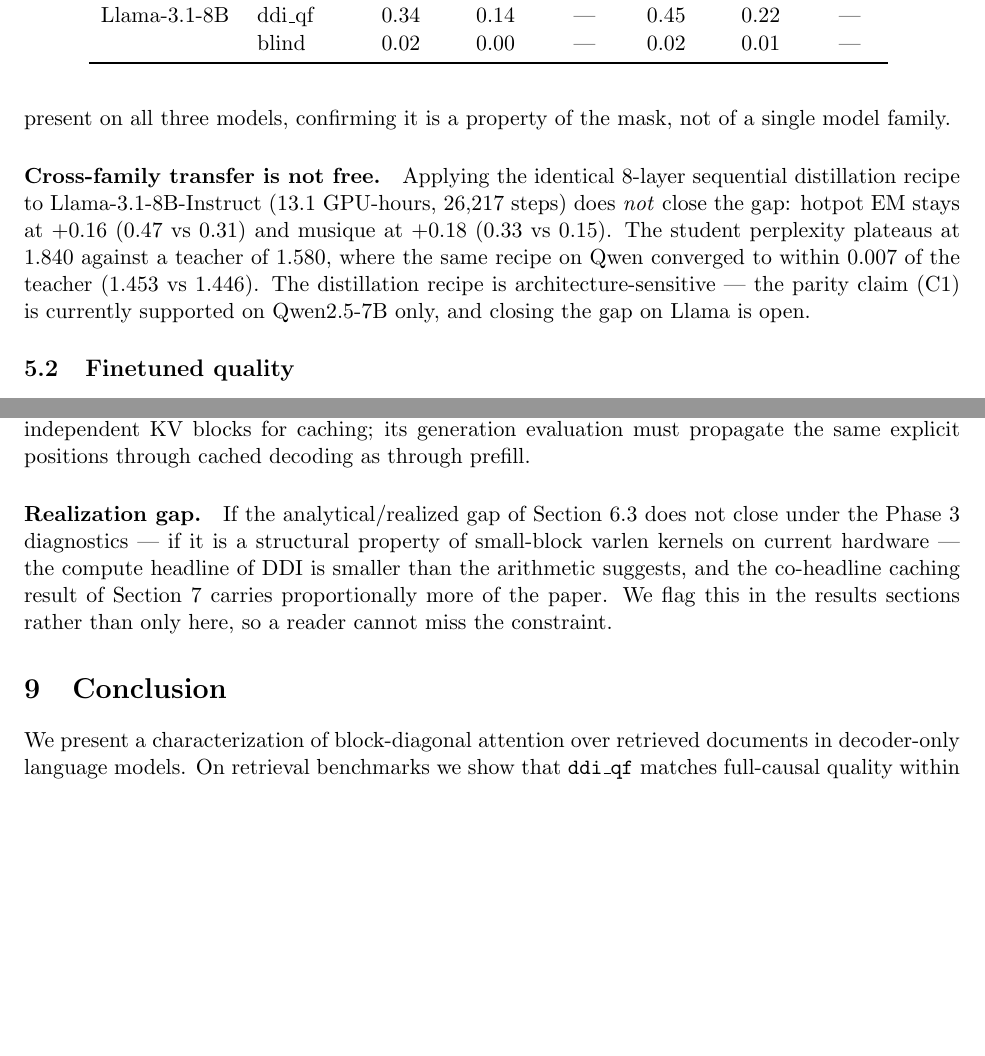
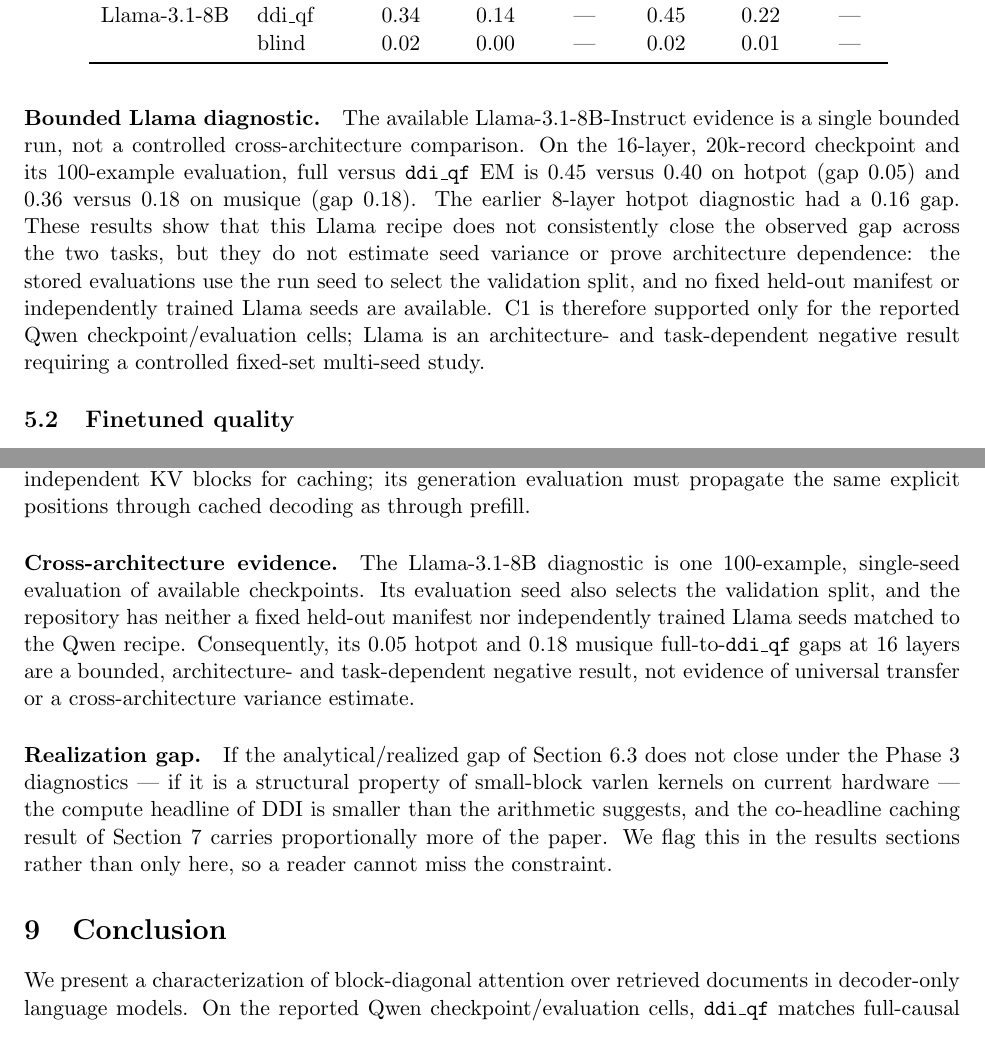
Before and after one commit to AlexKay28/ddi, a LaTeX paper (paper/preprint.tex, which reads paper/sections/04_results_quality.tex, paper/sections/08_limitations_conclusion.tex): two parts of pages 7 and 14 of 16, joined at a grey line, cut so that both start at the same text, the shorter picture padded with empty space. Compiled offline with pdfLaTeX.

Commit message:
VIBEQUEUE-43: scope Llama negative result

```diff
--- a/paper/sections/04_results_quality.tex
+++ b/paper/sections/04_results_quality.tex
@@ -28,2 +24,0 @@ and two parity-detection datasets. The gap between \texttt{full} and
-\texttt{ddi\_qf} is present on all three models, confirming it is a
-property of the mask, not of a single model family.
@@ -32,11 +29,17 @@ property of the mask, not of a single model family.
-Applying the identical 8-layer sequential distillation recipe to
-Llama-3.1-8B-Instruct (13.1 GPU-hours, 26{,}217 steps) does \emph{not}
-close the gap: hotpot EM stays at $+0.16$ (0.47 vs 0.31) and musique at
-$+0.18$ (0.33 vs 0.15). The student perplexity plateaus at 1.840 against
-a teacher of 1.580, where the same recipe on Qwen converged to within
-0.007 of the teacher (1.453 vs 1.446). The distillation recipe is
-architecture-sensitive --- the parity claim (C1) is currently supported
-on Qwen2.5-7B only, and closing the gap on Llama is open.
+\paragraph{Bounded Llama diagnostic.}
+The available Llama-3.1-8B-Instruct evidence is a single bounded run, not a
+controlled cross-architecture comparison. On the 16-layer, 20k-record
+checkpoint and its 100-example evaluation, full versus \texttt{ddi\_qf} EM
+is 0.45 versus 0.40 on hotpot (gap 0.05) and 0.36 versus 0.18 on musique
+(gap 0.18). The earlier 8-layer hotpot diagnostic had a 0.16 gap. These
+results show that this Llama recipe does not consistently close the observed
+gap across the two tasks, but they do not estimate seed variance or prove
+architecture dependence: the stored evaluations use the run seed to select
+the validation split, and no fixed held-out manifest or independently trained
+Llama seeds are available. C1 is therefore supported only for the reported
+Qwen checkpoint/evaluation cells; Llama is an architecture- and
+task-dependent negative result requiring a controlled fixed-set multi-seed
+study.
 
 \begin{table}[t]
 \centering
--- a/paper/sections/08_limitations_conclusion.tex
+++ b/paper/sections/08_limitations_conclusion.tex
@@ -39,6 +39,15 @@ restart position layout enables position-independent KV blocks for caching;
 its generation evaluation must propagate the same explicit positions through
 cached decoding as through prefill.
 
+\paragraph{Cross-architecture evidence.}
+The Llama-3.1-8B diagnostic is one 100-example, single-seed evaluation of
+available checkpoints. Its evaluation seed also selects the validation split,
+and the repository has neither a fixed held-out manifest nor independently
+trained Llama seeds matched to the Qwen recipe. Consequently, its 0.05 hotpot
+and 0.18 musique full-to-\texttt{ddi\_qf} gaps at 16 layers are a bounded,
+architecture- and task-dependent negative result, not evidence of universal
+transfer or a cross-architecture variance estimate.
+
 \paragraph{Realization gap.}
 If the analytical/realized gap of Section~\ref{sec:results-efficiency-gap}
 does not close under the Phase~3 diagnostics --- if it is a structural
@@ -52,9 +61,9 @@ sections rather than only here, so a reader cannot miss the constraint.
 \label{sec:conclusion}
 
 We present a characterization of block-diagonal attention over retrieved
-documents in decoder-only language models. On retrieval benchmarks we show
-that \texttt{ddi\_qf} matches full-causal quality within the
-non-inferiority margin after self-distillation finetuning
+documents in decoder-only language models. On the reported Qwen
+checkpoint/evaluation cells, \texttt{ddi\_qf} matches full-causal quality
+within the non-inferiority margin after self-distillation finetuning
 (Section~\ref{sec:results-quality}), report the realized versus analytical
 prefill speedup at matched shapes (Section~\ref{sec:results-efficiency}),
 and measure per-document KV-cache reuse throughput
```
Also changed, not shown: paper/AUDIT_NOTES.md (+13 -0 lines), paper/preprint.tex (+4 -2 lines), paper/sections/00_intro.tex (+3 -2 lines), README.md, paper/sections/04_results_quality.tex (7 more changed lines), paper/sections/08_limitations_conclusion.tex (7 more changed lines).
